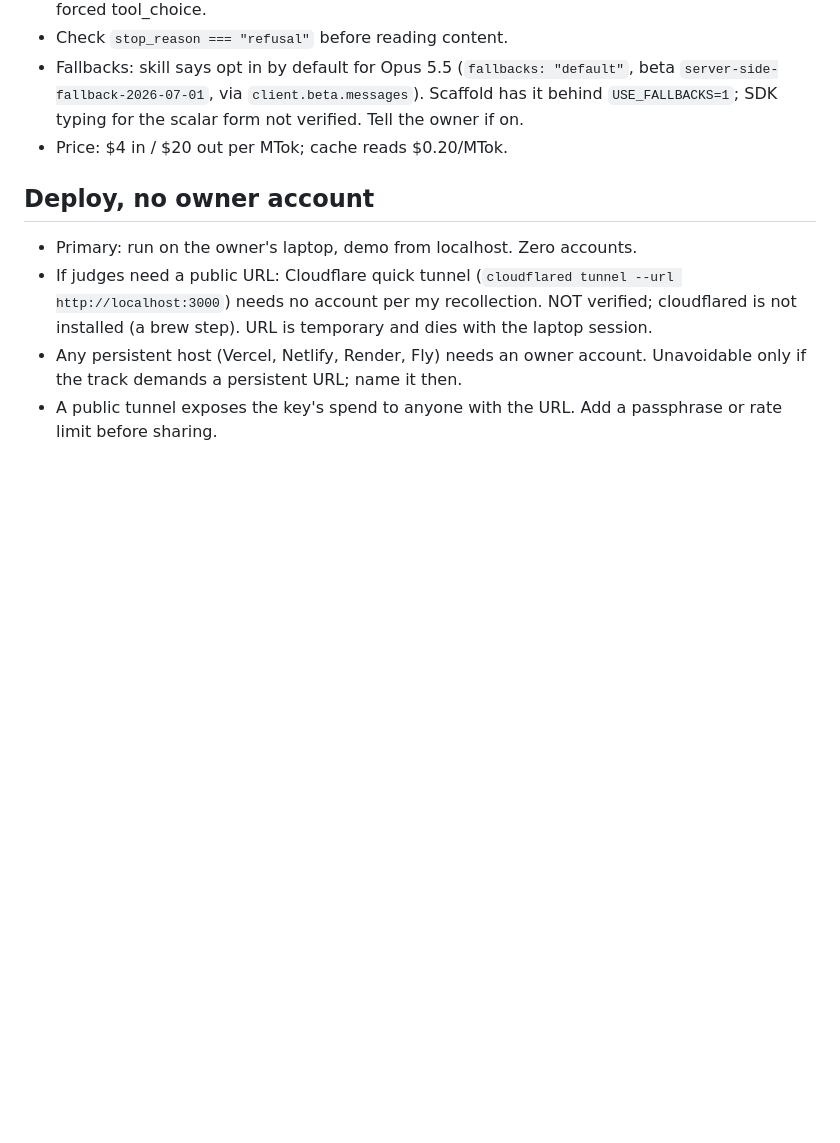
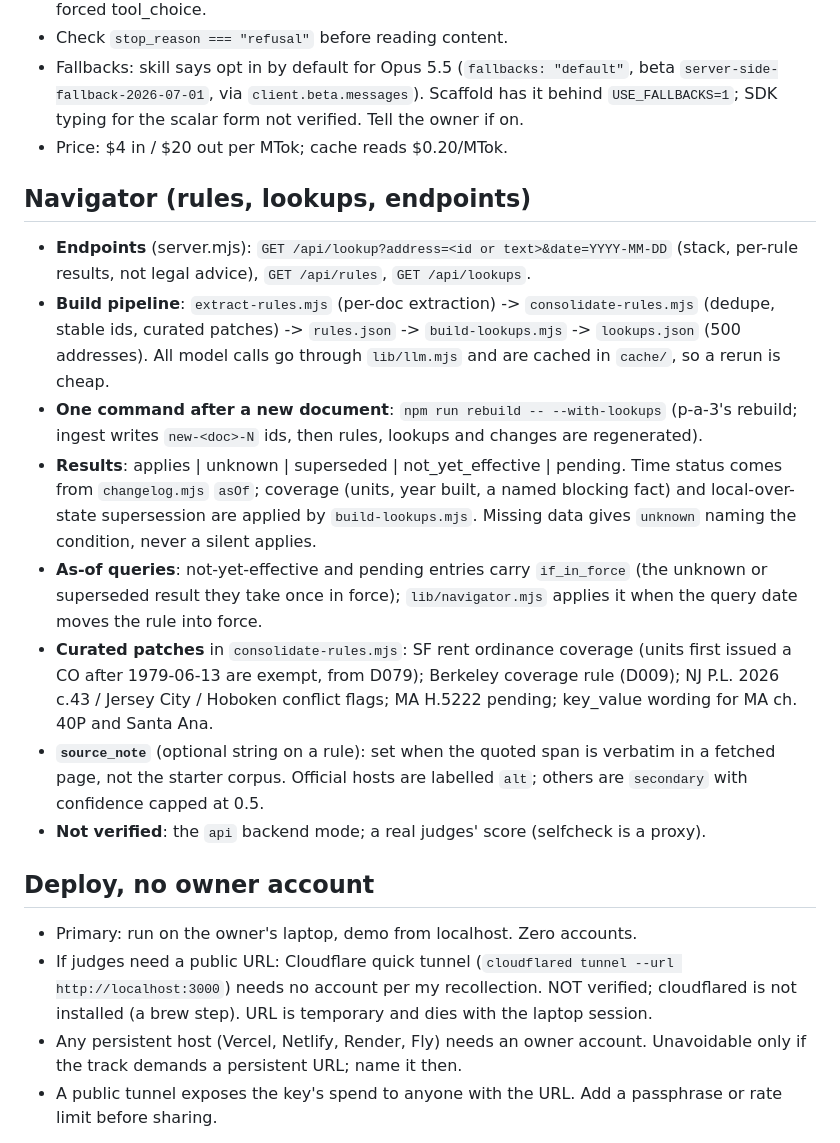
Before and after one commit to stellalaird/rental-housing-law-navigator, a Markdown page: STACK.md, the part around the change. Drawn GitHub-style; blank space fills up the shorter version.

Commit message:
Add Navigator section to STACK.md
Endpoints, build pipeline, the one-command rebuild after a new document,
result values, as-of gating via if_in_force, curated patches, the
source_note convention, and what was not verified.

Co-Authored-By: Claude Sonnet 5.5 <noreply@anthropic.com>
Claude-Session: https://claude.ai/code/session_01BaNxyiQv3ZyhZh4YeW31Xh

```diff
--- a/STACK.md
+++ b/STACK.md
@@ -39,6 +39,17 @@ Edit `config.mjs` only: `title`, `tagline`, `systemPrompt`, `examples`. Server s
 - Fallbacks: skill says opt in by default for Opus 5.5 (`fallbacks: "default"`, beta `server-side-fallback-2026-07-01`, via `client.beta.messages`). Scaffold has it behind `USE_FALLBACKS=1`; SDK typing for the scalar form not verified. Tell the owner if on.
 - Price: $4 in / $20 out per MTok; cache reads $0.20/MTok.
 
+## Navigator (rules, lookups, endpoints)
+
+- **Endpoints** (server.mjs): `GET /api/lookup?address=<id or text>&date=YYYY-MM-DD` (stack, per-rule results, not legal advice), `GET /api/rules`, `GET /api/lookups`.
+- **Build pipeline**: `extract-rules.mjs` (per-doc extraction) -> `consolidate-rules.mjs` (dedupe, stable ids, curated patches) -> `rules.json` -> `build-lookups.mjs` -> `lookups.json` (500 addresses). All model calls go through `lib/llm.mjs` and are cached in `cache/`, so a rerun is cheap.
+- **One command after a new document**: `npm run rebuild -- --with-lookups` (p-a-3's rebuild; ingest writes `new-<doc>-N` ids, then rules, lookups and changes are regenerated).
+- **Results**: applies | unknown | superseded | not_yet_effective | pending. Time status comes from `changelog.mjs` `asOf`; coverage (units, year built, a named blocking fact) and local-over-state supersession are applied by `build-lookups.mjs`. Missing data gives `unknown` naming the condition, never a silent applies.
+- **As-of queries**: not-yet-effective and pending entries carry `if_in_force` (the unknown or superseded result they take once in force); `lib/navigator.mjs` applies it when the query date moves the rule into force.
+- **Curated patches** in `consolidate-rules.mjs`: SF rent ordinance coverage (units first issued a CO after 1979-06-13 are exempt, from D079); Berkeley coverage rule (D009); NJ P.L. 2026 c.43 / Jersey City / Hoboken conflict flags; MA H.5222 pending; key_value wording for MA ch. 40P and Santa Ana.
+- **`source_note`** (optional string on a rule): set when the quoted span is verbatim in a fetched page, not the starter corpus. Official hosts are labelled `alt`; others are `secondary` with confidence capped at 0.5.
+- **Not verified**: the `api` backend mode; a real judges' score (selfcheck is a proxy).
+
 ## Deploy, no owner account
 - Primary: run on the owner's laptop, demo from localhost. Zero accounts.
 - If judges need a public URL: Cloudflare quick tunnel (`cloudflared tunnel --url http://localhost:3000`) needs no account per my recollection. NOT verified; cloudflared is not installed (a brew step). URL is temporary and dies with the laptop session.
```
